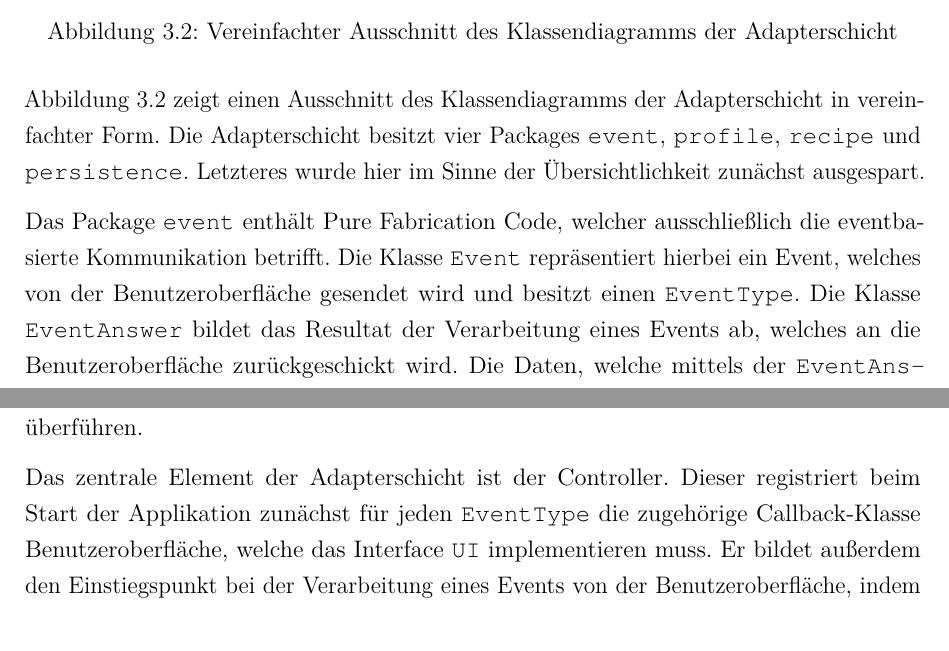
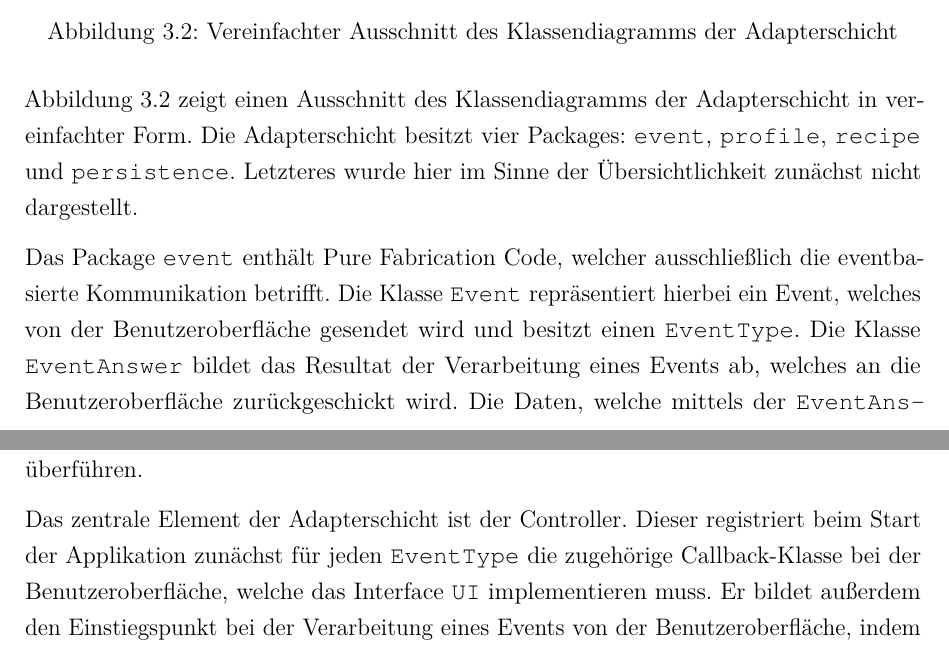
Before and after one commit to andretrump/quickie, a LaTeX document (docs/latex/Imgrund_Trump_Programmentwurf.tex, which reads docs/latex/Inhalt/03_Inhalt/03_clean_architecture.tex): two parts of pages 14 and 15 of 17, joined at a grey line, cut so that both start at the same text. Compiled offline with pdfLaTeX.

Commit message:
Even more changes

```diff
--- a/docs/latex/Inhalt/03_Inhalt/03_clean_architecture.tex
+++ b/docs/latex/Inhalt/03_Inhalt/03_clean_architecture.tex
@@ -28,13 +28,13 @@ Die Adapterschicht wurde im Module \code{1-quickie-adapters} implementiert und e
     \label{fig:class-diag-adapter}
 \end{figure}
 
-\autoref{fig:class-diag-adapter} zeigt einen Ausschnitt des Klassendiagramms der Adapterschicht in vereinfachter Form. Die Adapterschicht besitzt vier Packages \code{event}, \code{profile}, \code{recipe} und \code{persistence}. Letzteres wurde hier im Sinne der Übersichtlichkeit zunächst ausgespart.
+\autoref{fig:class-diag-adapter} zeigt einen Ausschnitt des Klassendiagramms der Adapterschicht in vereinfachter Form. Die Adapterschicht besitzt vier Packages: \code{event}, \code{profile}, \code{recipe} und \code{persistence}. Letzteres wurde hier im Sinne der Übersichtlichkeit zunächst nicht dargestellt.
 
 Das Package \code{event} enthält Pure Fabrication Code, welcher ausschließlich die eventbasierte Kommunikation betrifft. Die Klasse \code{Event} repräsentiert hierbei ein Event, welches von der Benutzeroberfläche gesendet wird und besitzt einen \code{EventType}. Die Klasse \code{EventAnswer} bildet das Resultat der Verarbeitung eines Events ab, welches an die Benutzeroberfläche zurückgeschickt wird. Die Daten, welche mittels der \code{EventAnswer} an die Benutzeroberfläche geschickt werden, werden in einem separaten Objekt gehalten. Hierbei handelt es sich je nach Form der Daten um eine Instanz einer Klasse, welche das Interface \code{EventAnswerData} implementiert. Die Logik, welche beim Auftreten eines bestimmten Events aufgerufen wird, befindet sich in Callback-Klassen. Zu jedem \code{EventType} existiert eine eine entsprechende Callback-Klasse, welche das Interface \code{EventCallback} implementiert.
 
 In den Packages \code{profile} und \code{recipe} werden zum einen die entsprechenden Callback-Klassen implementiert und zum anderen Mapper-Klassen, welche die von der Applikationsschicht erhaltenen Daten in das von der Benutzeroberfläche benötigte Format überführen.
 
-Das zentrale Element der Adapterschicht ist der Controller. Dieser registriert beim Start der Applikation zunächst für jeden \code{EventType} die zugehörige Callback-Klasse Benutzeroberfläche, welche das Interface \code{UI} implementieren muss. Er bildet außerdem den Einstiegspunkt bei der Verarbeitung eines Events von der Benutzeroberfläche, indem er das aufgetretene Event von der Benutzeroberfläche abfragt und dessen Verarbeitung durch den Aufruf der Methode \code{handleEvent} in Gang setzt.
+Das zentrale Element der Adapterschicht ist der Controller. Dieser registriert beim Start der Applikation zunächst für jeden \code{EventType} die zugehörige Callback-Klasse bei der Benutzeroberfläche, welche das Interface \code{UI} implementieren muss. Er bildet außerdem den Einstiegspunkt bei der Verarbeitung eines Events von der Benutzeroberfläche, indem er das aufgetretene Event von der Benutzeroberfläche abfragt und dessen Verarbeitung durch den Aufruf der Methode \code{handleEvent} in Gang setzt.
 
 \begin{figure}[ht!]
     \includegraphics[width=0.98\columnwidth]{../diagrams/adapter_sequence.pdf}
```
